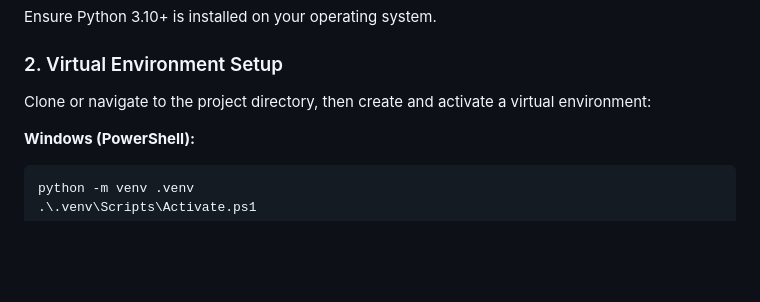
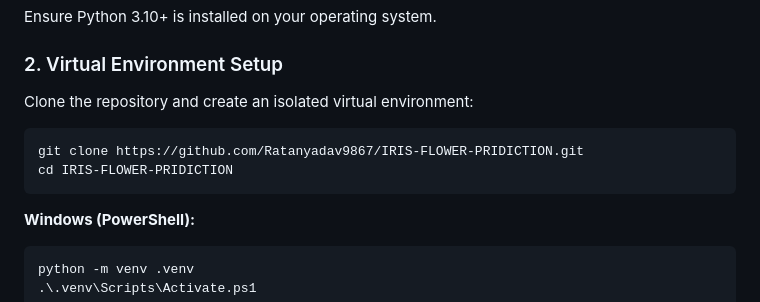
Before and after one commit to Ratanyadav9867/IRIS-FLOWER-PRIDICTION, a Markdown page: README.md, the part around one of its changes. Drawn GitHub-style; blank space fills up the shorter version.

````diff
--- a/README.md
+++ b/README.md
@@ -52,7 +72,12 @@ IRIS FLOWER CLASSIFICATION/
 Ensure Python 3.10+ is installed on your operating system.
 
 ### 2. Virtual Environment Setup
-Clone or navigate to the project directory, then create and activate a virtual environment:
+Clone the repository and create an isolated virtual environment:
+
+```bash
+git clone https://github.com/Ratanyadav9867/IRIS-FLOWER-PRIDICTION.git
+cd IRIS-FLOWER-PRIDICTION
+```
 
 **Windows (PowerShell):**
 ```powershell
````
Also changed, not shown: other parts of README.md (+82 -9 lines).
